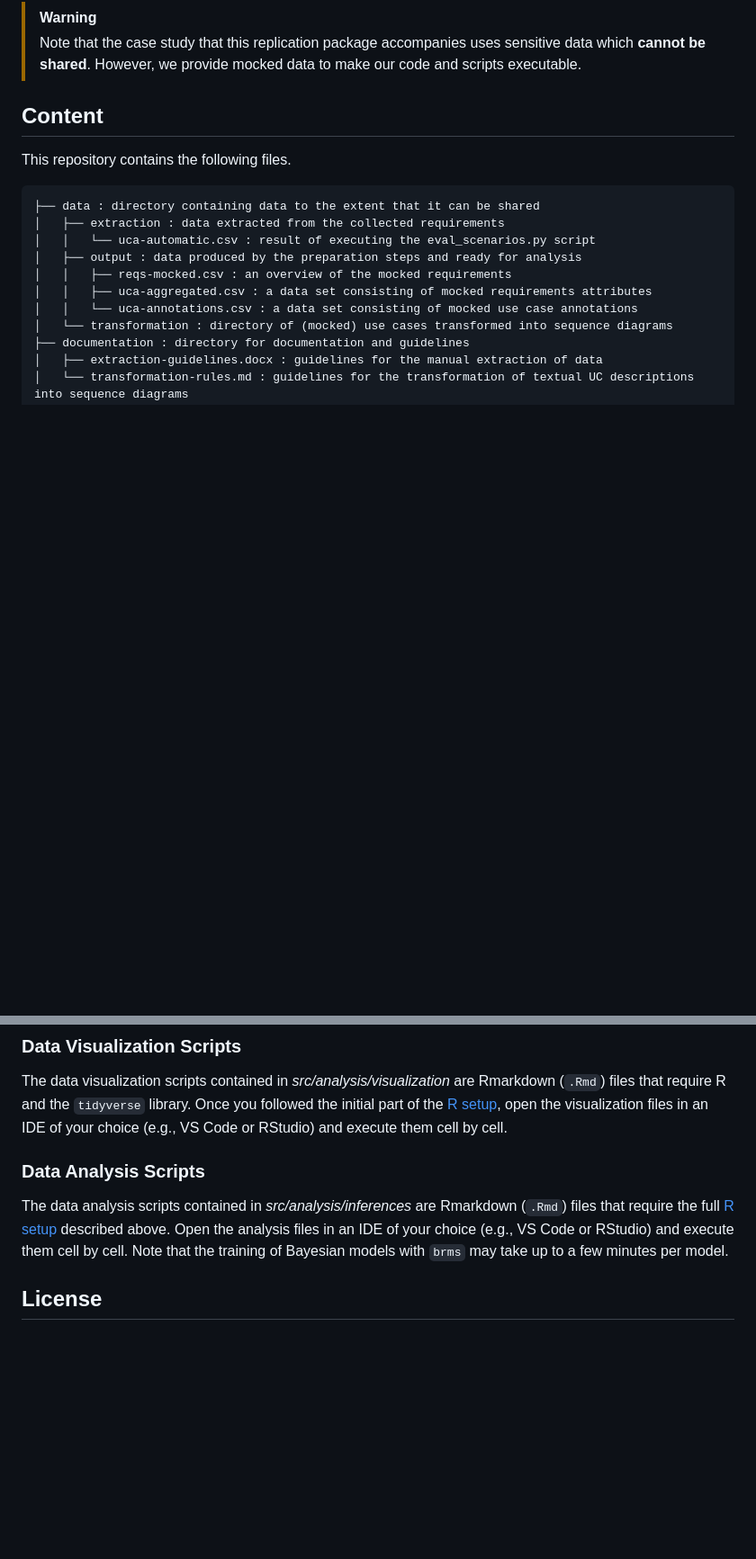
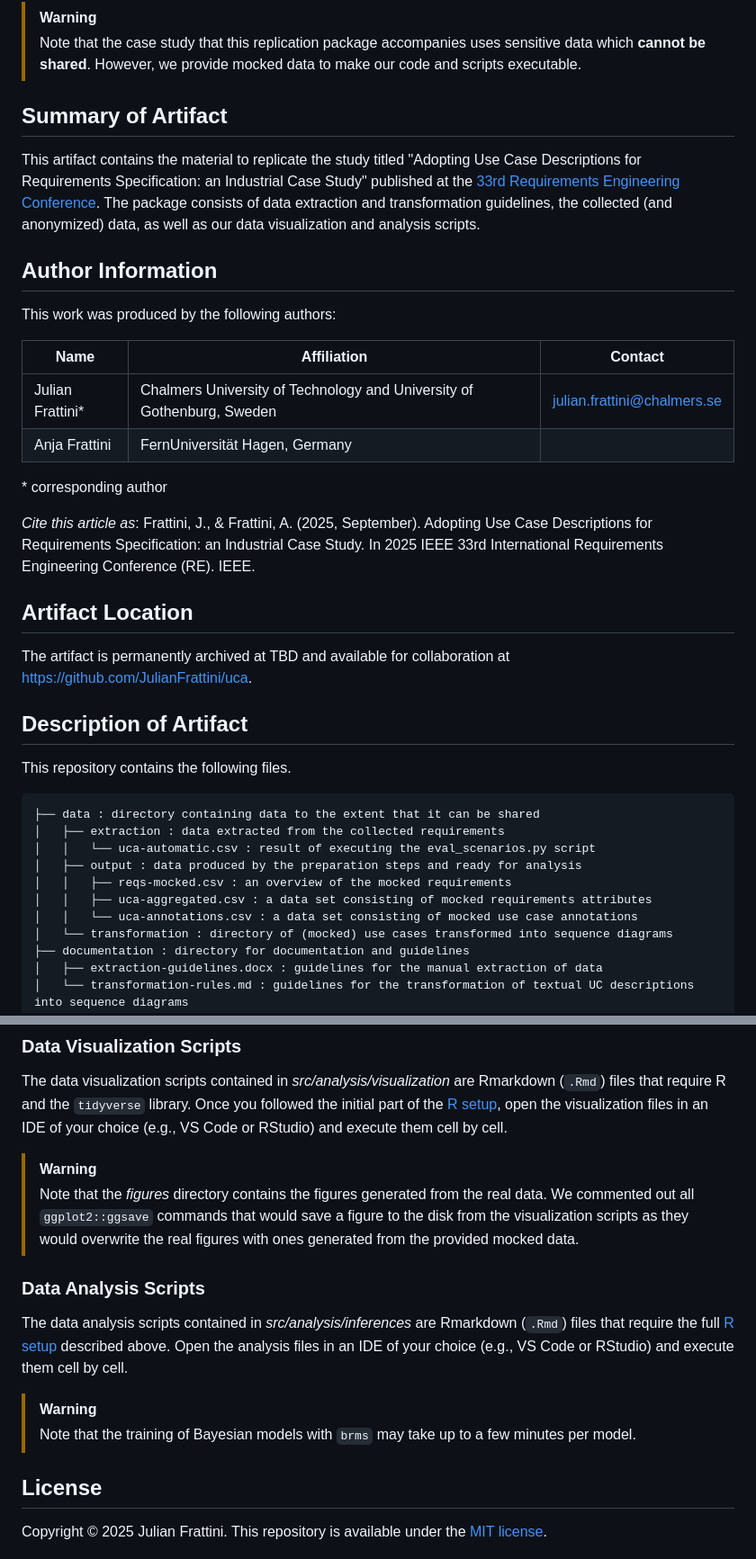
Before and after one commit to JulianFrattini/uca, a Markdown page: README.md, 2 parts joined by grey strips. Shown: that part at 90% size. GitHub-like rendering; blank space fills up the shorter version.

Commit message:
Updated README.md with structure for artifact evaluation

```diff
--- a/README.md
+++ b/README.md
@@ -13,7 +13,29 @@ This repository contains the material to replicate a study with all three resear
 > [!WARNING]
 > Note that the case study that this replication package accompanies uses sensitive data which **cannot be shared**. However, we provide mocked data to make our code and scripts executable.
 
-## Content
+## Summary of Artifact
+
+This artifact contains the material to replicate the study titled "Adopting Use Case Descriptions for Requirements Specification: an Industrial Case Study" published at the [33rd Requirements Engineering Conference](https://conf.researchr.org/home/RE-2025).
+The package consists of data extraction and transformation guidelines, the collected (and anonymized) data, as well as our data visualization and analysis scripts.
+
+## Author Information
+
+This work was produced by the following authors:
+
+| Name | Affiliation | Contact |
+|---|---|---|
+| Julian Frattini\* | Chalmers University of Technology and University of Gothenburg, Sweden | julian.frattini@chalmers.se |
+| Anja Frattini | FernUniversität Hagen, Germany | |
+
+\* corresponding author
+
+*Cite this article as*: Frattini, J., & Frattini, A. (2025, September). Adopting Use Case Descriptions for Requirements Specification: an Industrial Case Study. In 2025 IEEE 33rd International Requirements Engineering Conference (RE). IEEE.
+
+## Artifact Location
+
+The artifact is permanently archived at TBD and available for collaboration at https://github.com/JulianFrattini/uca.
+
+## Description of Artifact
 
 This repository contains the following files.
 
@@ -105,12 +127,19 @@ We provide exemplary use cases specified as sequence diagrams in the *data/trans
 The data visualization scripts contained in *src/analysis/visualization* are Rmarkdown (`.Rmd`) files that require R and the `tidyverse` library.
 Once you followed the initial part of the [R setup](#r-scripts), open the visualization files in an IDE of your choice (e.g., VS Code or RStudio) and execute them cell by cell.
 
+> [!warning]
+> Note that the *figures* directory contains the figures generated from the real data.
+> We commented out all `ggplot2::ggsave` commands that would save a figure to the disk from the visualization scripts as they would overwrite the real figures with ones generated from the provided mocked data.
+
 ### Data Analysis Scripts
 
 The data analysis scripts contained in *src/analysis/inferences* are Rmarkdown (`.Rmd`) files that require the full [R setup](#r-scripts) described above.
 Open the analysis files in an IDE of your choice (e.g., VS Code or RStudio) and execute them cell by cell.
-Note that the training of Bayesian models with `brms` may take up to a few minutes per model.
+
+> [!warning]
+> Note that the training of Bayesian models with `brms` may take up to a few minutes per model.
 
 ## License
 
+Copyright © 2025 Julian Frattini.
 This repository is available under the [MIT license](./LICENSE.md).
```
Also changed, not shown: other parts of README.md (+5 -5 lines).
